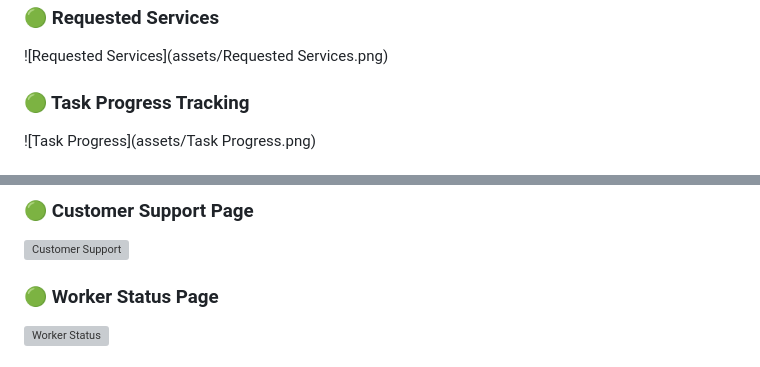
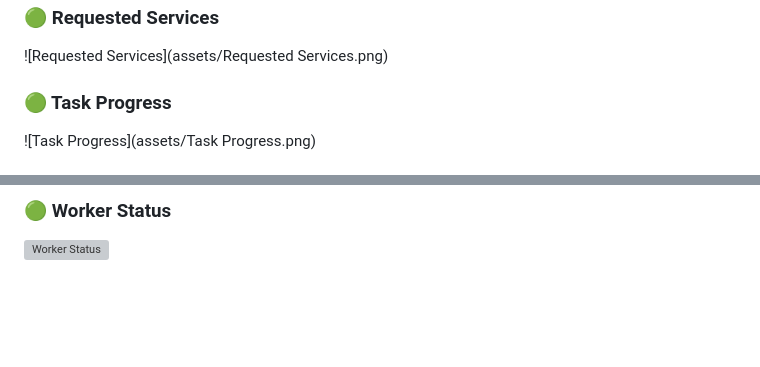
Before and after one commit to DarshanRedddy/Agricultural-Workforce-management, a Markdown page: README.md, 2 parts joined by grey strips. Drawn GitHub-style; blank space fills up the shorter version; grey boxes are pictures that could not be loaded.

```diff
--- a/README.md
+++ b/README.md
@@ -81,6 +99,6 @@ This system ensures efficient labor use, fair worker compensation, seamless comm
 ### 🟢 Requested Services
 ![Requested Services](assets/Requested Services.png)
 
-### 🟢 Task Progress Tracking
+### 🟢 Task Progress
 ![Task Progress](assets/Task Progress.png)
 
@@ -89,6 +107,3 @@ This system ensures efficient labor use, fair worker compensation, seamless comm
 
-### 🟢 Customer Support Page
-![Customer Support](assets/CustomerSupport.png)
-
-### 🟢 Worker Status Page
+### 🟢 Worker Status
 ![Worker Status](assets/WorkerStatus.png)
```
Also changed, not shown: other parts of README.md (+22 -7 lines).
